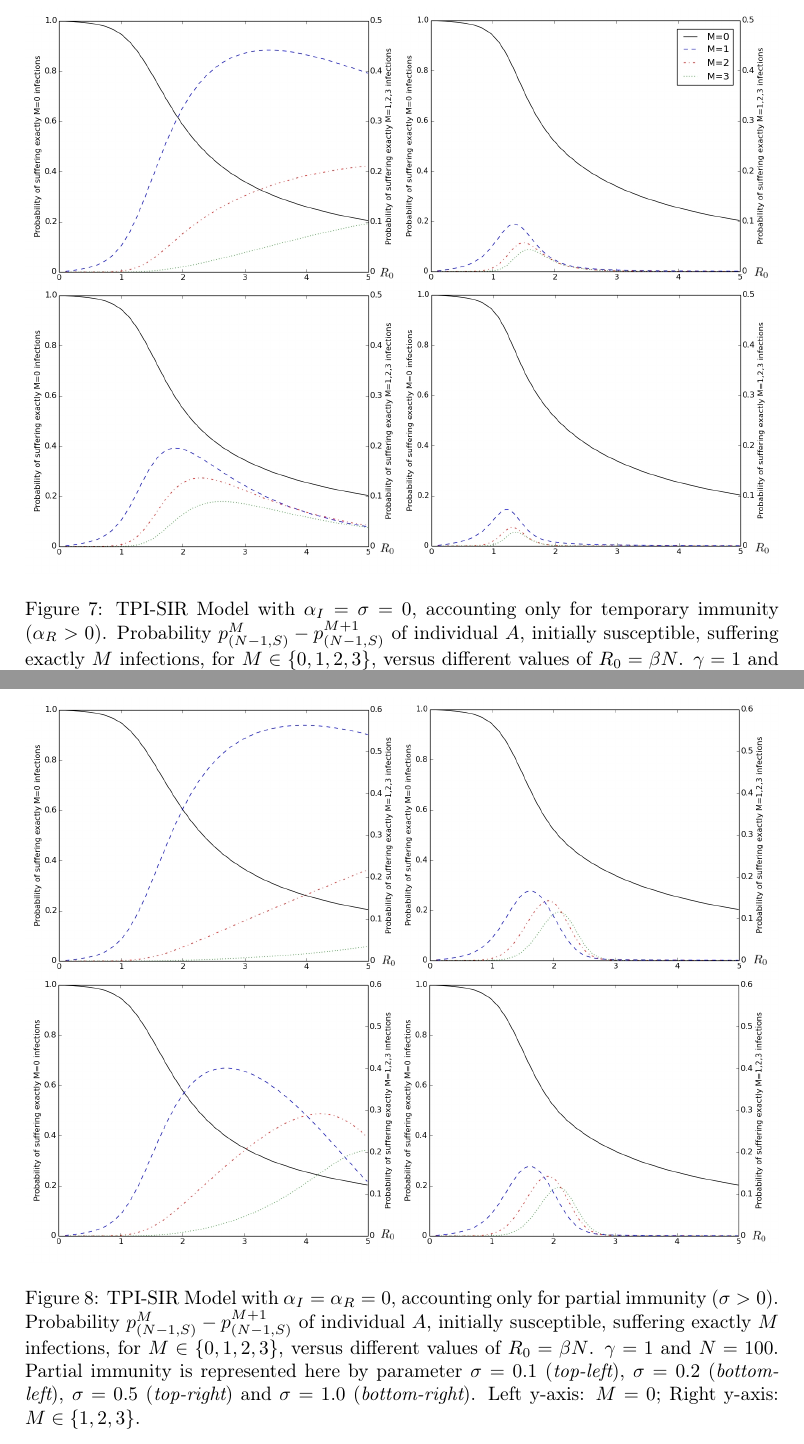
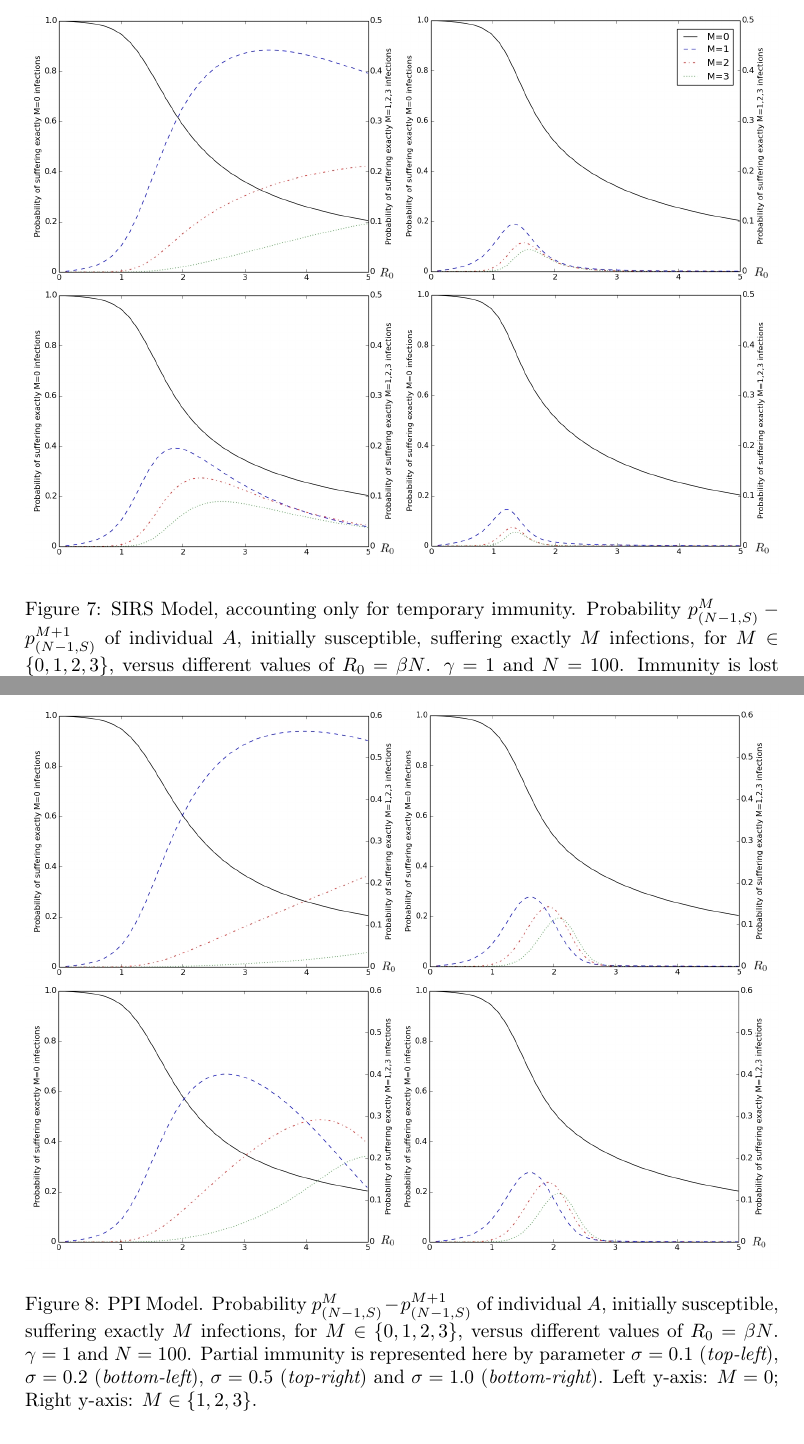
Before and after one commit to matml/ReinfectionProbability, a LaTeX paper (Manuscript/ReinfectionProbability.tex): two parts of pages 23 and 24 of 36, joined at a grey line, cut at the place of the change. Compiled offline with pdfLaTeX.

Commit message:
New captions

```diff
--- a/Manuscript/ReinfectionProbability.tex
+++ b/Manuscript/ReinfectionProbability.tex
@@ -982,7 +982,7 @@ E[Y] &=& (N-1)p_{(m-1,S)}+p_{(m-1,I)}.
 \begin{figure}[h!]
   \centering
  \includegraphics[width=\textwidth]{SIRS.jpg}
- \caption{TPI-SIR Model with $\alpha_I=\sigma=0$, accounting only for temporary immunity ($\alpha_R>0$). Probability $p_{(N-1,S)}^M-p_{(N-1,S)}^{M+1}$ of individual $A$, initially susceptible, suffering exactly $M$ infections, for $M\in\{0,1,2,3\}$, versus different values of $R_0=\beta N$. $\gamma=1$ and $N=100$. Immunity is lost at rate
+ \caption{SIRS Model, accounting only for temporary immunity. Probability $p_{(N-1,S)}^M-p_{(N-1,S)}^{M+1}$ of individual $A$, initially susceptible, suffering exactly $M$ infections, for $M\in\{0,1,2,3\}$, versus different values of $R_0=\beta N$. $\gamma=1$ and $N=100$. Immunity is lost at rate
 $\alpha_R=0.1$ ({\it top-left}), $\alpha_R=0.2$ ({\it bottom-left}), $\alpha_R=0.5$ ({\it top-right}) and $\alpha_R=1.0$ ({\it bottom-right}).
 Left y-axis: $M=0$; Right y-axis: $M\in\{1,2,3\}$.}
   \label{fig:sirs}
@@ -991,7 +991,7 @@ Left y-axis: $M=0$; Right y-axis: $M\in\{1,2,3\}$.}
 \begin{figure}[h!]
   \centering
  \includegraphics[width=\textwidth]{SIRI.jpg}
- \caption{TPI-SIR Model with $\alpha_I=\alpha_R=0$, accounting only for partial immunity ($\sigma>0$). Probability $p_{(N-1,S)}^M-p_{(N-1,S)}^{M+1}$ of individual $A$, initially susceptible, suffering exactly $M$ infections, for $M\in\{0,1,2,3\}$, versus different values of $R_0=\beta N$. $\gamma=1$ and $N=100$.
+ \caption{PPI Model. Probability $p_{(N-1,S)}^M-p_{(N-1,S)}^{M+1}$ of individual $A$, initially susceptible, suffering exactly $M$ infections, for $M\in\{0,1,2,3\}$, versus different values of $R_0=\beta N$. $\gamma=1$ and $N=100$.
 Partial immunity is represented here by parameter $\sigma=0.1$ ({\it top-left}), $\sigma=0.2$ ({\it bottom-left}), $\sigma=0.5$ ({\it top-right}) and
 $\sigma=1.0$ ({\it bottom-right}). Left y-axis: $M=0$; Right y-axis: $M\in\{1,2,3\}$.}
  \label{fig:siri}
```
